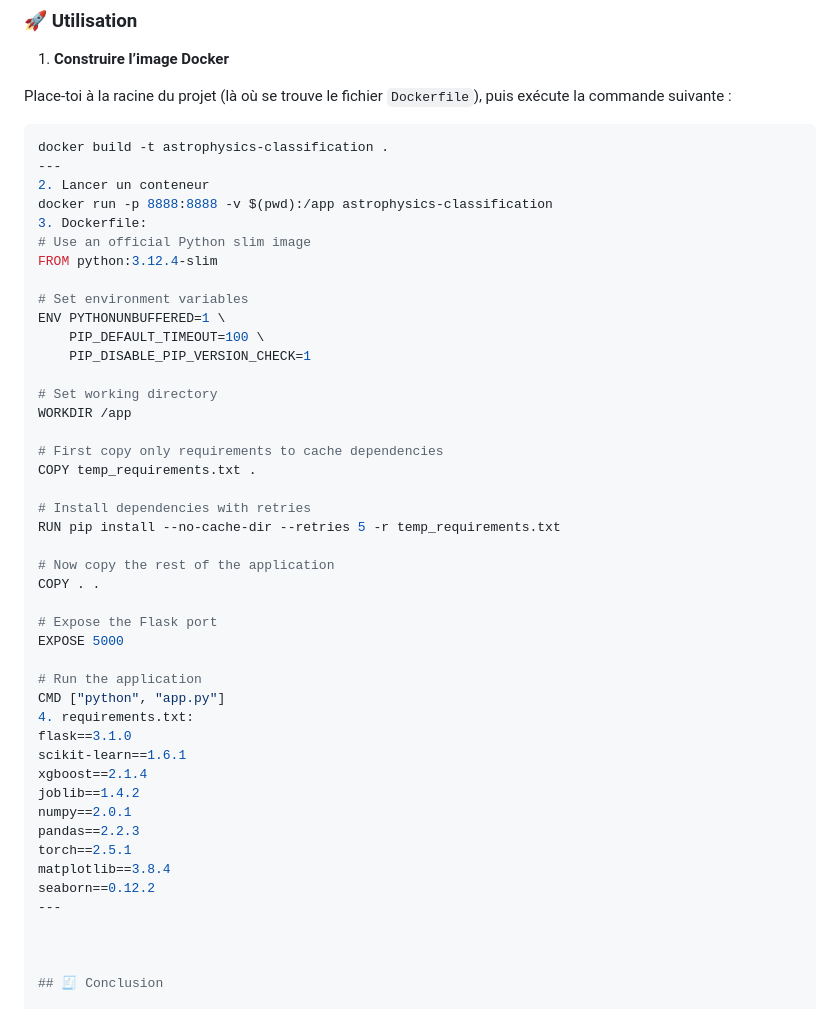
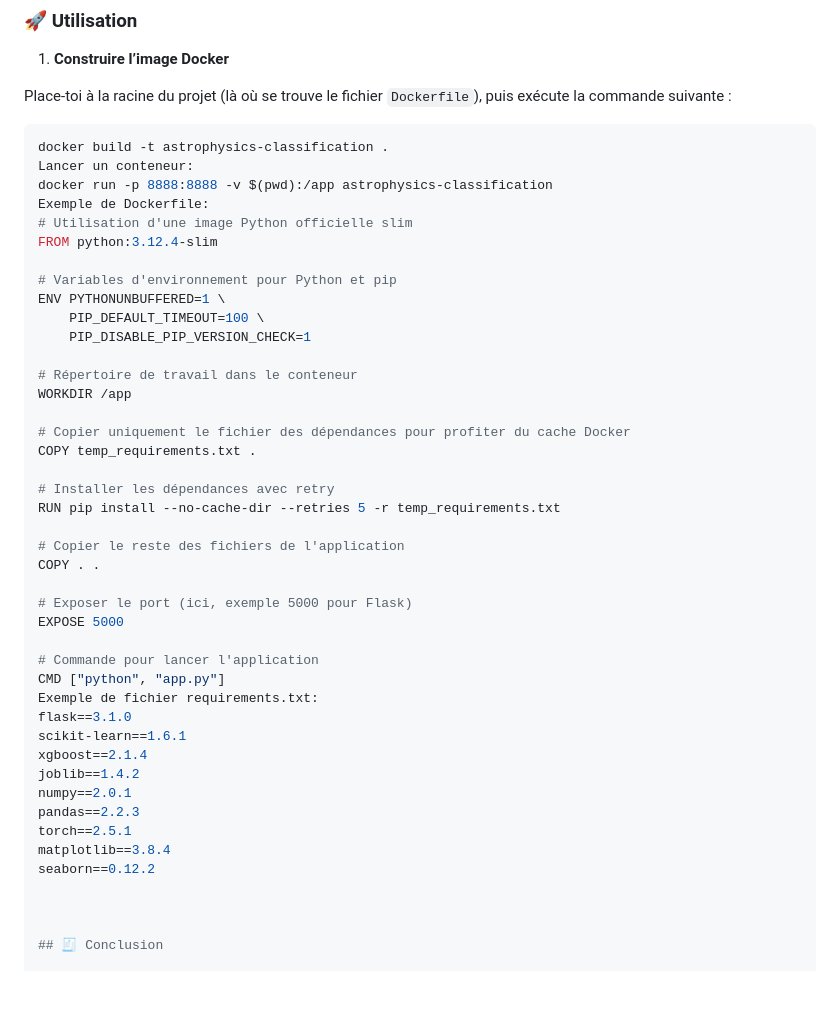
Before and after one commit to yelwali/interface_final_telescop_gamma, a Markdown page: README.md, the part around the change. Drawn GitHub-style; blank space fills up the shorter version.

````diff
--- a/README.md
+++ b/README.md
@@ -58,36 +58,35 @@ Place-toi à la racine du projet (là où se trouve le fichier `Dockerfile`), pu
 
 ```bash
 docker build -t astrophysics-classification .
----
-2. Lancer un conteneur
+Lancer un conteneur:
 docker run -p 8888:8888 -v $(pwd):/app astrophysics-classification
-3. Dockerfile:
-# Use an official Python slim image
+Exemple de Dockerfile:
+# Utilisation d'une image Python officielle slim
 FROM python:3.12.4-slim
 
-# Set environment variables
+# Variables d'environnement pour Python et pip
 ENV PYTHONUNBUFFERED=1 \
     PIP_DEFAULT_TIMEOUT=100 \
     PIP_DISABLE_PIP_VERSION_CHECK=1
 
-# Set working directory
+# Répertoire de travail dans le conteneur
 WORKDIR /app
 
-# First copy only requirements to cache dependencies
+# Copier uniquement le fichier des dépendances pour profiter du cache Docker
 COPY temp_requirements.txt .
 
-# Install dependencies with retries
+# Installer les dépendances avec retry
 RUN pip install --no-cache-dir --retries 5 -r temp_requirements.txt
 
-# Now copy the rest of the application
+# Copier le reste des fichiers de l'application
 COPY . .
 
-# Expose the Flask port
+# Exposer le port (ici, exemple 5000 pour Flask)
 EXPOSE 5000
 
-# Run the application
+# Commande pour lancer l'application
 CMD ["python", "app.py"]
-4. requirements.txt:
+Exemple de fichier requirements.txt:
 flask==3.1.0
 scikit-learn==1.6.1
 xgboost==2.1.4
@@ -97,7 +96,6 @@ pandas==2.2.3
 torch==2.5.1
 matplotlib==3.8.4
 seaborn==0.12.2
----
 
 
 
````
